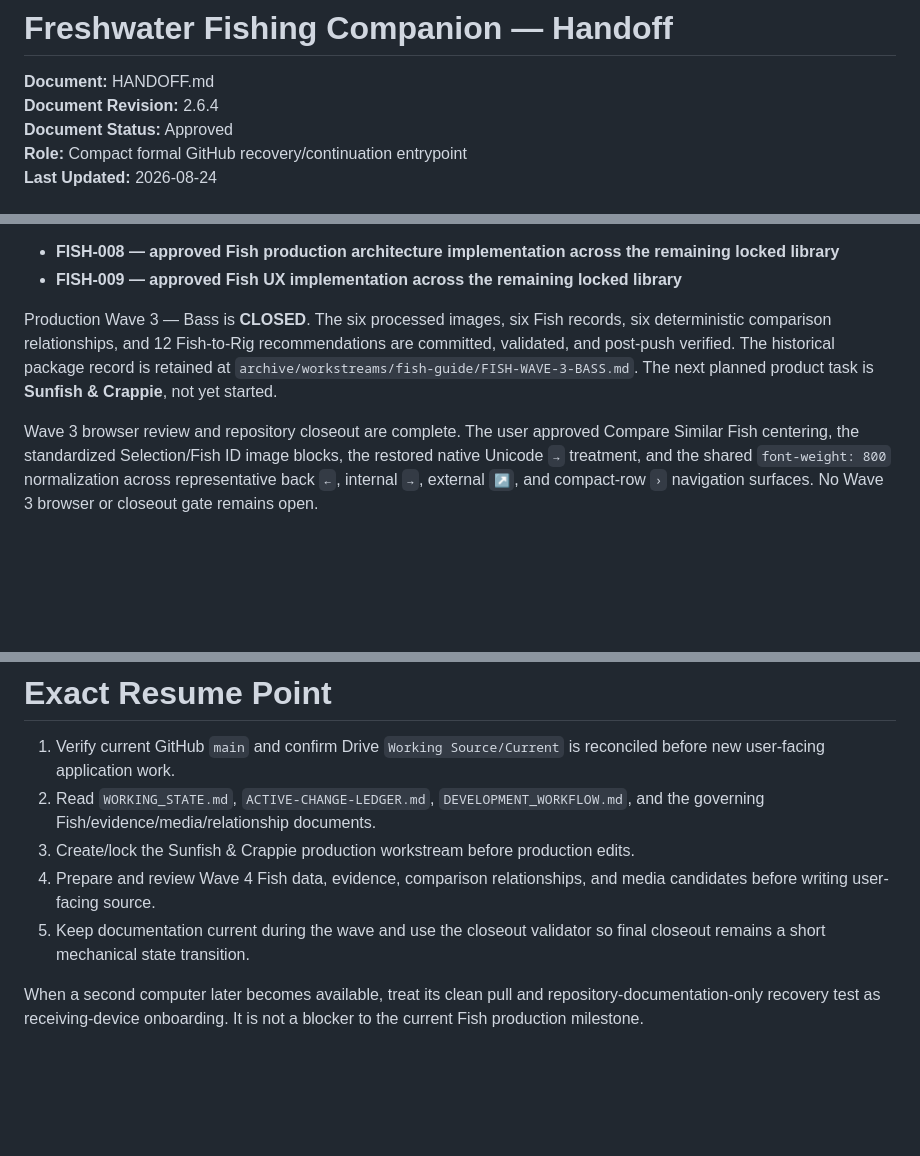
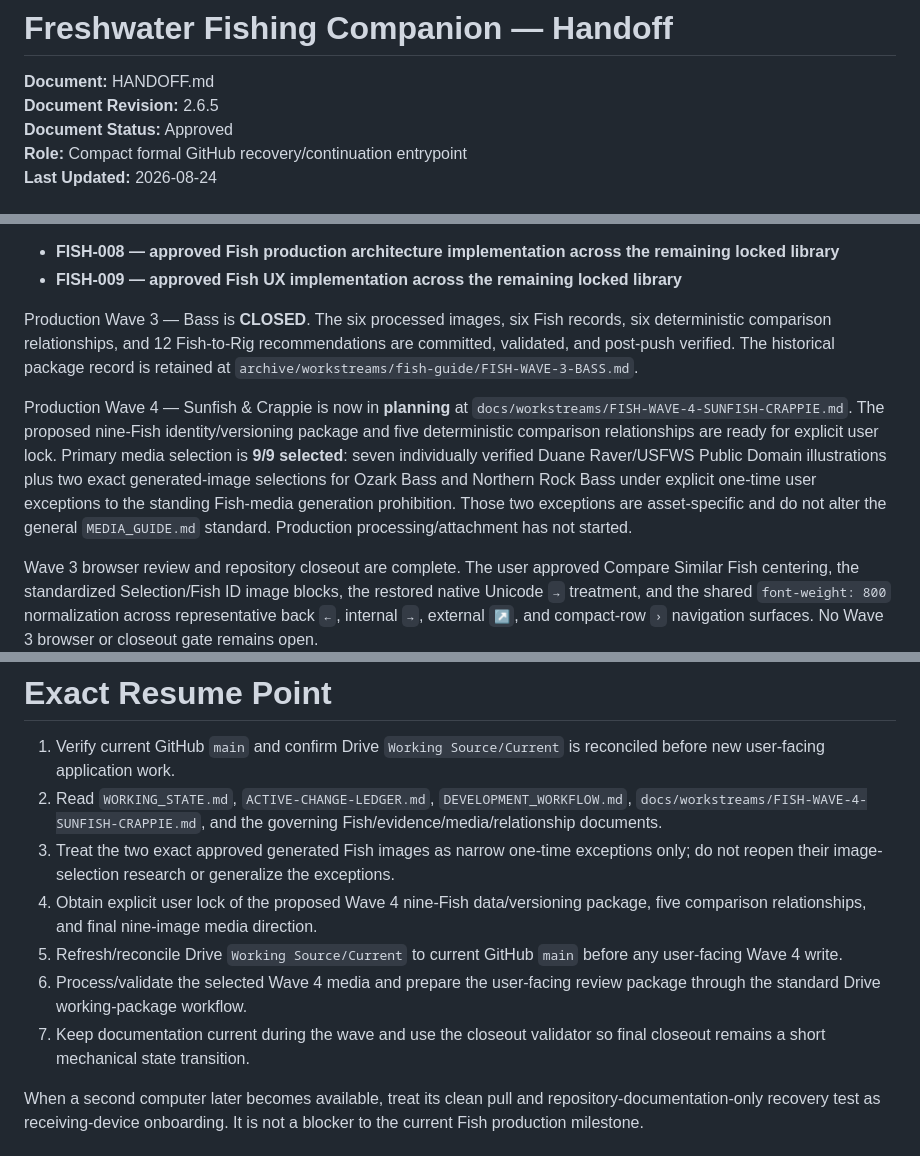
Before and after one commit to josjau/freshwater-fishing-companion, a Markdown page: docs/HANDOFF.md, 3 parts joined by grey strips. Drawn GitHub-style; blank space fills up the shorter version.

Commit message:
Reconcile Handoff to Wave 4 planning state

```diff
--- a/docs/HANDOFF.md
+++ b/docs/HANDOFF.md
@@ -1,7 +1,7 @@
 # Freshwater Fishing Companion — Handoff
 
 **Document:** HANDOFF.md
-**Document Revision:** 2.6.4
+**Document Revision:** 2.6.5
 **Document Status:** Approved
 **Role:** Compact formal GitHub recovery/continuation entrypoint
 **Last Updated:** 2026-08-24
@@ -73,7 +73,9 @@ FISH-001 through FISH-007 are terminal Phase 0 history. The active Fish work rem
 - **FISH-008 — approved Fish production architecture implementation across the remaining locked library**
 - **FISH-009 — approved Fish UX implementation across the remaining locked library**
 
-Production Wave 3 — Bass is **CLOSED**. The six processed images, six Fish records, six deterministic comparison relationships, and 12 Fish-to-Rig recommendations are committed, validated, and post-push verified. The historical package record is retained at `archive/workstreams/fish-guide/FISH-WAVE-3-BASS.md`. The next planned product task is **Sunfish & Crappie**, not yet started.
+Production Wave 3 — Bass is **CLOSED**. The six processed images, six Fish records, six deterministic comparison relationships, and 12 Fish-to-Rig recommendations are committed, validated, and post-push verified. The historical package record is retained at `archive/workstreams/fish-guide/FISH-WAVE-3-BASS.md`.
+
+Production Wave 4 — Sunfish & Crappie is now in **planning** at `docs/workstreams/FISH-WAVE-4-SUNFISH-CRAPPIE.md`. The proposed nine-Fish identity/versioning package and five deterministic comparison relationships are ready for explicit user lock. Primary media selection is **9/9 selected**: seven individually verified Duane Raver/USFWS Public Domain illustrations plus two exact generated-image selections for Ozark Bass and Northern Rock Bass under explicit one-time user exceptions to the standing Fish-media generation prohibition. Those two exceptions are asset-specific and do not alter the general `MEDIA_GUIDE.md` standard. Production processing/attachment has not started.
 
 Wave 3 browser review and repository closeout are complete. The user approved Compare Similar Fish centering, the standardized Selection/Fish ID image blocks, the restored native Unicode `→` treatment, and the shared `font-weight: 800` normalization across representative back `←`, internal `→`, external `↗`, and compact-row `›` navigation surfaces. No Wave 3 browser or closeout gate remains open.
 
@@ -166,10 +168,12 @@ The existing repository-integrity validator remains the single deterministic val
 # Exact Resume Point
 
 1. Verify current GitHub `main` and confirm Drive `Working Source/Current` is reconciled before new user-facing application work.
-2. Read `WORKING_STATE.md`, `ACTIVE-CHANGE-LEDGER.md`, `DEVELOPMENT_WORKFLOW.md`, and the governing Fish/evidence/media/relationship documents.
-3. Create/lock the Sunfish & Crappie production workstream before production edits.
-4. Prepare and review Wave 4 Fish data, evidence, comparison relationships, and media candidates before writing user-facing source.
-5. Keep documentation current during the wave and use the closeout validator so final closeout remains a short mechanical state transition.
+2. Read `WORKING_STATE.md`, `ACTIVE-CHANGE-LEDGER.md`, `DEVELOPMENT_WORKFLOW.md`, `docs/workstreams/FISH-WAVE-4-SUNFISH-CRAPPIE.md`, and the governing Fish/evidence/media/relationship documents.
+3. Treat the two exact approved generated Fish images as narrow one-time exceptions only; do not reopen their image-selection research or generalize the exceptions.
+4. Obtain explicit user lock of the proposed Wave 4 nine-Fish data/versioning package, five comparison relationships, and final nine-image media direction.
+5. Refresh/reconcile Drive `Working Source/Current` to current GitHub `main` before any user-facing Wave 4 write.
+6. Process/validate the selected Wave 4 media and prepare the user-facing review package through the standard Drive working-package workflow.
+7. Keep documentation current during the wave and use the closeout validator so final closeout remains a short mechanical state transition.
 
 When a second computer later becomes available, treat its clean pull and repository-documentation-only recovery test as receiving-device onboarding. It is not a blocker to the current Fish production milestone.
 
```
Also changed, not shown: other parts of docs/HANDOFF.md (+1 -1 lines).
